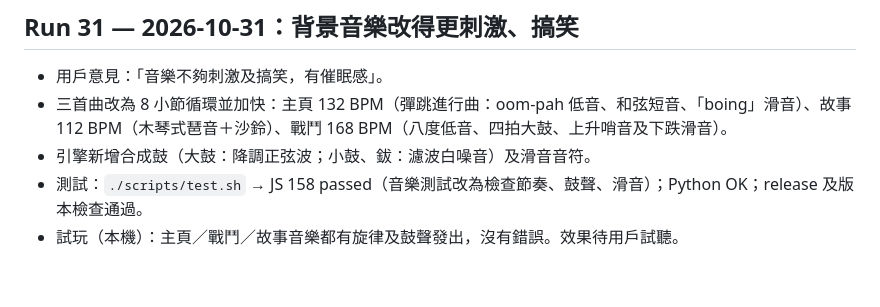
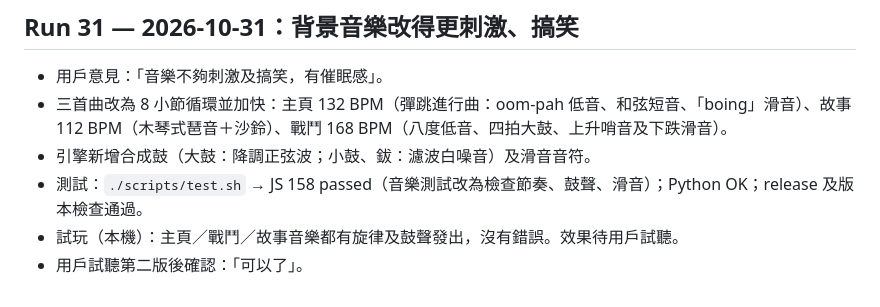
Before and after one commit to lchhk1999-cpu/it-emperor-claude, a Markdown page: docs/PROGRESS.md, the part around the change. GitHub-like rendering.

```diff
--- a/docs/PROGRESS.md
+++ b/docs/PROGRESS.md
@@ -362,3 +362,4 @@
 - 引擎新增合成鼓（大鼓：降調正弦波；小鼓、鈸：濾波白噪音）及滑音音符。
 - 測試：`./scripts/test.sh` → JS 158 passed（音樂測試改為檢查節奏、鼓聲、滑音）；Python OK；release 及版本檢查通過。
 - 試玩（本機）：主頁／戰鬥／故事音樂都有旋律及鼓聲發出，沒有錯誤。效果待用戶試聽。
+- 用戶試聽第二版後確認：「可以了」。
```
Also changed, not shown: docs/05_DECISIONS.md (+1 -1 lines).
